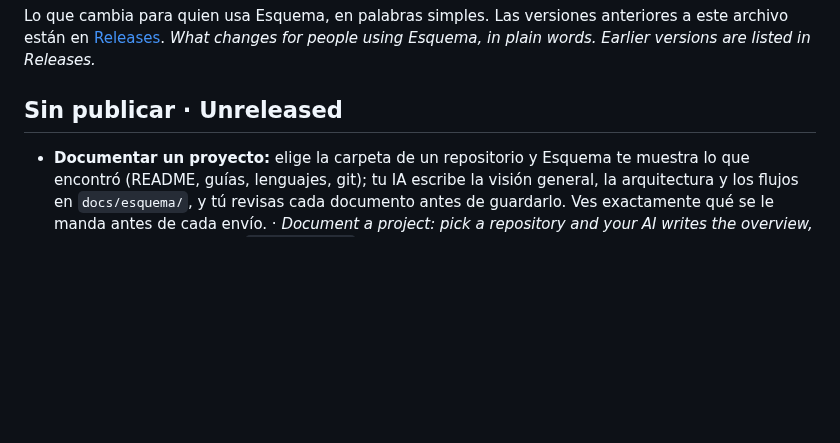
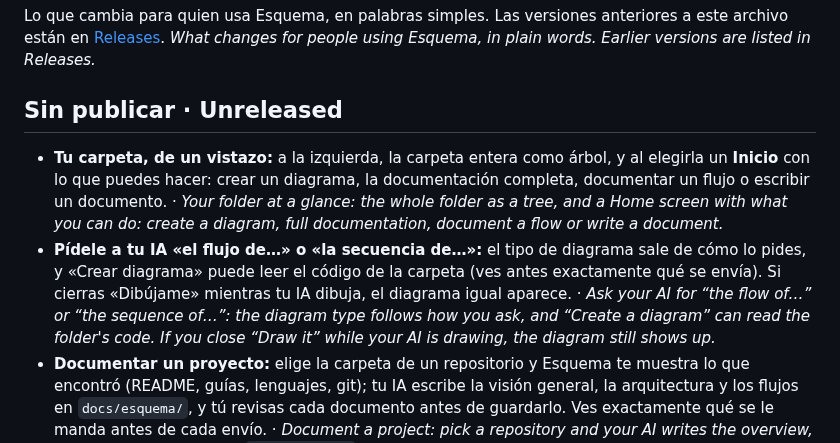
Before and after one commit to esquema-app/esquema, a Markdown page: CHANGELOG.md, the part around the change. GitHub-like rendering; blank space fills up the shorter version.

```diff
--- a/CHANGELOG.md
+++ b/CHANGELOG.md
@@ -5,6 +5,14 @@ Lo que cambia para quien usa Esquema, en palabras simples. Las versiones anterio
 *What changes for people using Esquema, in plain words. Earlier versions are listed in Releases.*
 
 ## Sin publicar · Unreleased
+- **Tu carpeta, de un vistazo:** a la izquierda, la carpeta entera como árbol, y al elegirla un **Inicio** con lo que puedes hacer:
+  crear un diagrama, la documentación completa, documentar un flujo o escribir un documento. · *Your folder at a glance: the whole
+  folder as a tree, and a Home screen with what you can do: create a diagram, full documentation, document a flow or write a
+  document.*
+- **Pídele a tu IA «el flujo de…» o «la secuencia de…»:** el tipo de diagrama sale de cómo lo pides, y «Crear diagrama» puede leer
+  el código de la carpeta (ves antes exactamente qué se envía). Si cierras «Dibújame» mientras tu IA dibuja, el diagrama igual
+  aparece. · *Ask your AI for “the flow of…” or “the sequence of…”: the diagram type follows how you ask, and “Create a diagram” can
+  read the folder's code. If you close “Draw it” while your AI is drawing, the diagram still shows up.*
 - **Documentar un proyecto:** elige la carpeta de un repositorio y Esquema te muestra lo que encontró (README, guías, lenguajes,
   git); tu IA escribe la visión general, la arquitectura y los flujos en `docs/esquema/`, y tú revisas cada documento antes de
   guardarlo. Ves exactamente qué se le manda antes de cada envío. · *Document a project: pick a repository and your AI writes the
```
Also changed, not shown: AGENTS.md (+13 -1 lines), README.md (+14 -5 lines), docs/img/esquema-inicio-escritorio-claro.png (added), 11 other files.
